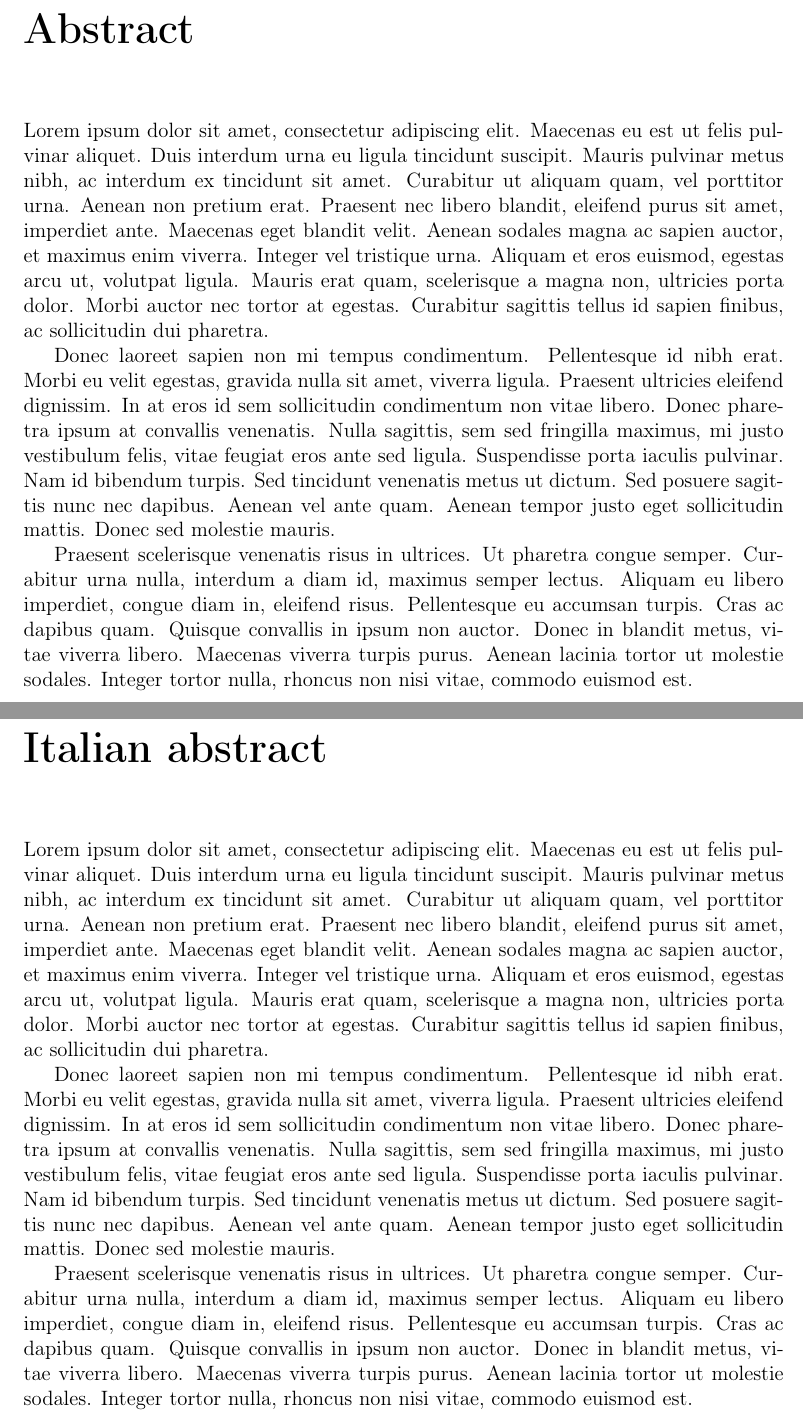
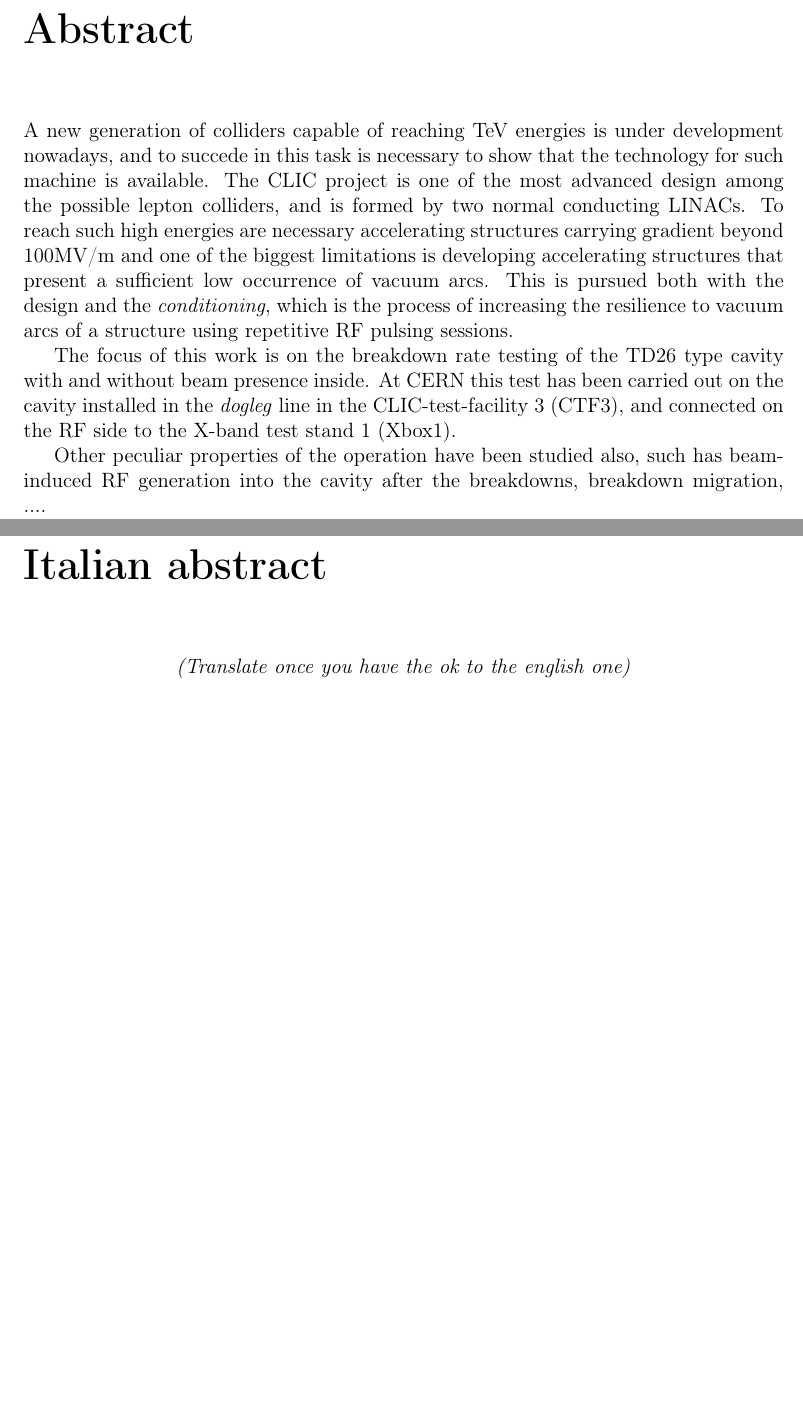
Before and after one commit to esenes/Master-thesis, a LaTeX thesis (thesis.tex, which reads head/abstract.tex, head/abstractITA.tex): two parts of pages 3 and 4 of 14, joined at a grey line, cut so that both start at the same text, the shorter picture padded with empty space. Compiled offline with pdfLaTeX.

Commit message:
abstract-start

```diff
--- a/head/abstract.tex
+++ b/head/abstract.tex
@@ -1,7 +1,7 @@
 \chapter*{Abstract}
 
-Lorem ipsum dolor sit amet, consectetur adipiscing elit. Maecenas eu est ut felis pulvinar aliquet. Duis interdum urna eu ligula tincidunt suscipit. Mauris pulvinar metus nibh, ac interdum ex tincidunt sit amet. Curabitur ut aliquam quam, vel porttitor urna. Aenean non pretium erat. Praesent nec libero blandit, eleifend purus sit amet, imperdiet ante. Maecenas eget blandit velit. Aenean sodales magna ac sapien auctor, et maximus enim viverra. Integer vel tristique urna. Aliquam et eros euismod, egestas arcu ut, volutpat ligula. Mauris erat quam, scelerisque a magna non, ultricies porta dolor. Morbi auctor nec tortor at egestas. Curabitur sagittis tellus id sapien finibus, ac sollicitudin dui pharetra.
+A new generation of colliders capable of reaching TeV energies is under development nowadays, and to succede in this task is necessary to show that the technology for such machine is available. The CLIC project is one of the most advanced design among the possible lepton colliders, and is formed by two normal conducting LINACs. To reach such high energies are necessary accelerating structures carrying gradient beyond 100MV/m and one of the biggest limitations is developing accelerating structures that present a sufficient low occurrence of vacuum arcs. This is pursued both with the design and the \textit{conditioning}, which is the process of increasing the resilience to vacuum arcs of a structure using repetitive RF pulsing sessions.
 
-Donec laoreet sapien non mi tempus condimentum. Pellentesque id nibh erat. Morbi eu velit egestas, gravida nulla sit amet, viverra ligula. Praesent ultricies eleifend dignissim. In at eros id sem sollicitudin condimentum non vitae libero. Donec pharetra ipsum at convallis venenatis. Nulla sagittis, sem sed fringilla maximus, mi justo vestibulum felis, vitae feugiat eros ante sed ligula. Suspendisse porta iaculis pulvinar. Nam id bibendum turpis. Sed tincidunt venenatis metus ut dictum. Sed posuere sagittis nunc nec dapibus. Aenean vel ante quam. Aenean tempor justo eget sollicitudin mattis. Donec sed molestie mauris.
+The focus of this work is on the breakdown rate testing of the TD26 type cavity with and without beam presence inside. At CERN this test has been carried out on the cavity installed in the \textit{dogleg} line in the CLIC-test-facility 3 (CTF3), and connected on the RF side to the X-band test stand 1 (Xbox1).
 
-Praesent scelerisque venenatis risus in ultrices. Ut pharetra congue semper. Curabitur urna nulla, interdum a diam id, maximus semper lectus. Aliquam eu libero imperdiet, congue diam in, eleifend risus. Pellentesque eu accumsan turpis. Cras ac dapibus quam. Quisque convallis in ipsum non auctor. Donec in blandit metus, vitae viverra libero. Maecenas viverra turpis purus. Aenean lacinia tortor ut molestie sodales. Integer tortor nulla, rhoncus non nisi vitae, commodo euismod est.
+Other peculiar properties of the operation have been studied also, such has beam-induced RF generation into the cavity after the breakdowns, breakdown migration, ....
--- a/head/abstractITA.tex
+++ b/head/abstractITA.tex
@@ -1,7 +1,5 @@
 \chapter*{Italian abstract}
 
-Lorem ipsum dolor sit amet, consectetur adipiscing elit. Maecenas eu est ut felis pulvinar aliquet. Duis interdum urna eu ligula tincidunt suscipit. Mauris pulvinar metus nibh, ac interdum ex tincidunt sit amet. Curabitur ut aliquam quam, vel porttitor urna. Aenean non pretium erat. Praesent nec libero blandit, eleifend purus sit amet, imperdiet ante. Maecenas eget blandit velit. Aenean sodales magna ac sapien auctor, et maximus enim viverra. Integer vel tristique urna. Aliquam et eros euismod, egestas arcu ut, volutpat ligula. Mauris erat quam, scelerisque a magna non, ultricies porta dolor. Morbi auctor nec tortor at egestas. Curabitur sagittis tellus id sapien finibus, ac sollicitudin dui pharetra.
-
-Donec laoreet sapien non mi tempus condimentum. Pellentesque id nibh erat. Morbi eu velit egestas, gravida nulla sit amet, viverra ligula. Praesent ultricies eleifend dignissim. In at eros id sem sollicitudin condimentum non vitae libero. Donec pharetra ipsum at convallis venenatis. Nulla sagittis, sem sed fringilla maximus, mi justo vestibulum felis, vitae feugiat eros ante sed ligula. Suspendisse porta iaculis pulvinar. Nam id bibendum turpis. Sed tincidunt venenatis metus ut dictum. Sed posuere sagittis nunc nec dapibus. Aenean vel ante quam. Aenean tempor justo eget sollicitudin mattis. Donec sed molestie mauris.
-
-Praesent scelerisque venenatis risus in ultrices. Ut pharetra congue semper. Curabitur urna nulla, interdum a diam id, maximus semper lectus. Aliquam eu libero imperdiet, congue diam in, eleifend risus. Pellentesque eu accumsan turpis. Cras ac dapibus quam. Quisque convallis in ipsum non auctor. Donec in blandit metus, vitae viverra libero. Maecenas viverra turpis purus. Aenean lacinia tortor ut molestie sodales. Integer tortor nulla, rhoncus non nisi vitae, commodo euismod est.
+\begin{center}
+\textit{(Translate once you have the ok to the english one)}
+\end{center}
```
Also changed, not shown: thesis.pdf.
